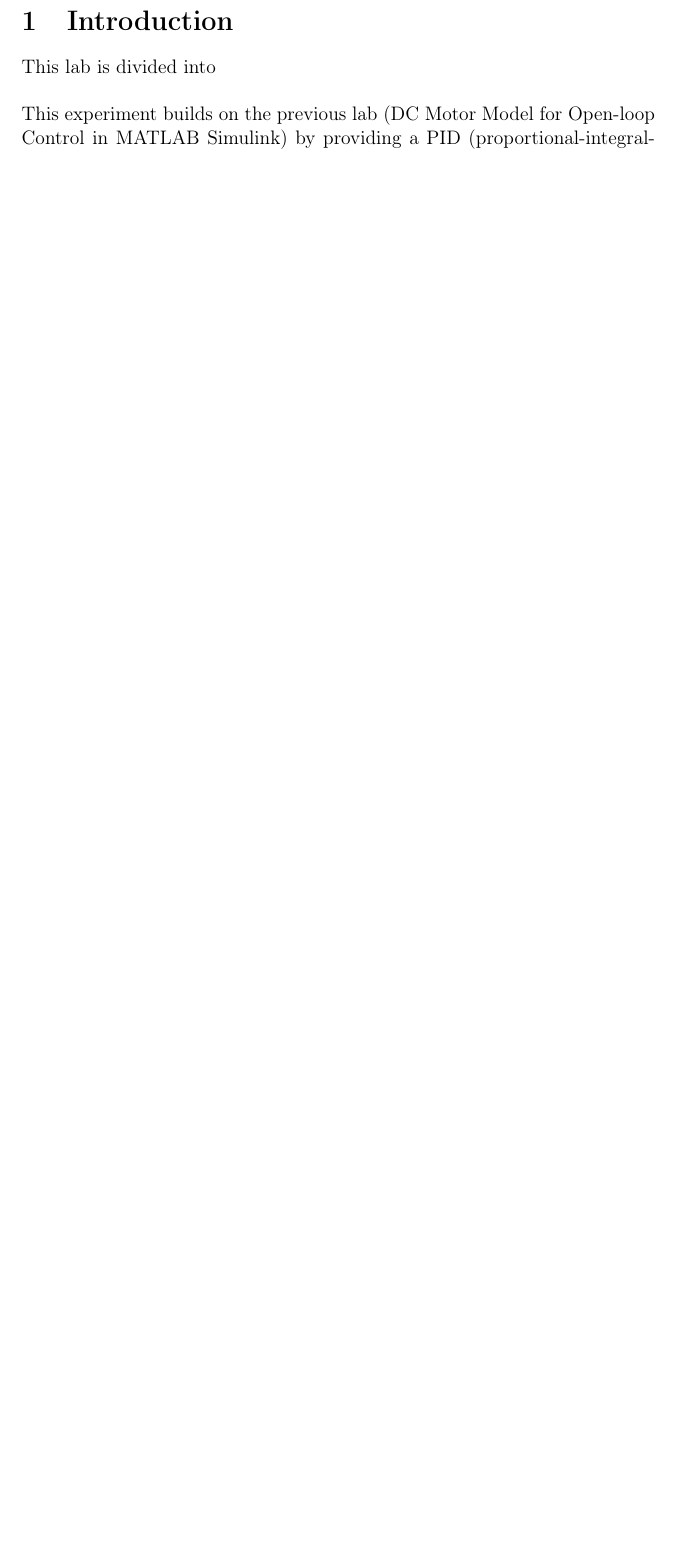
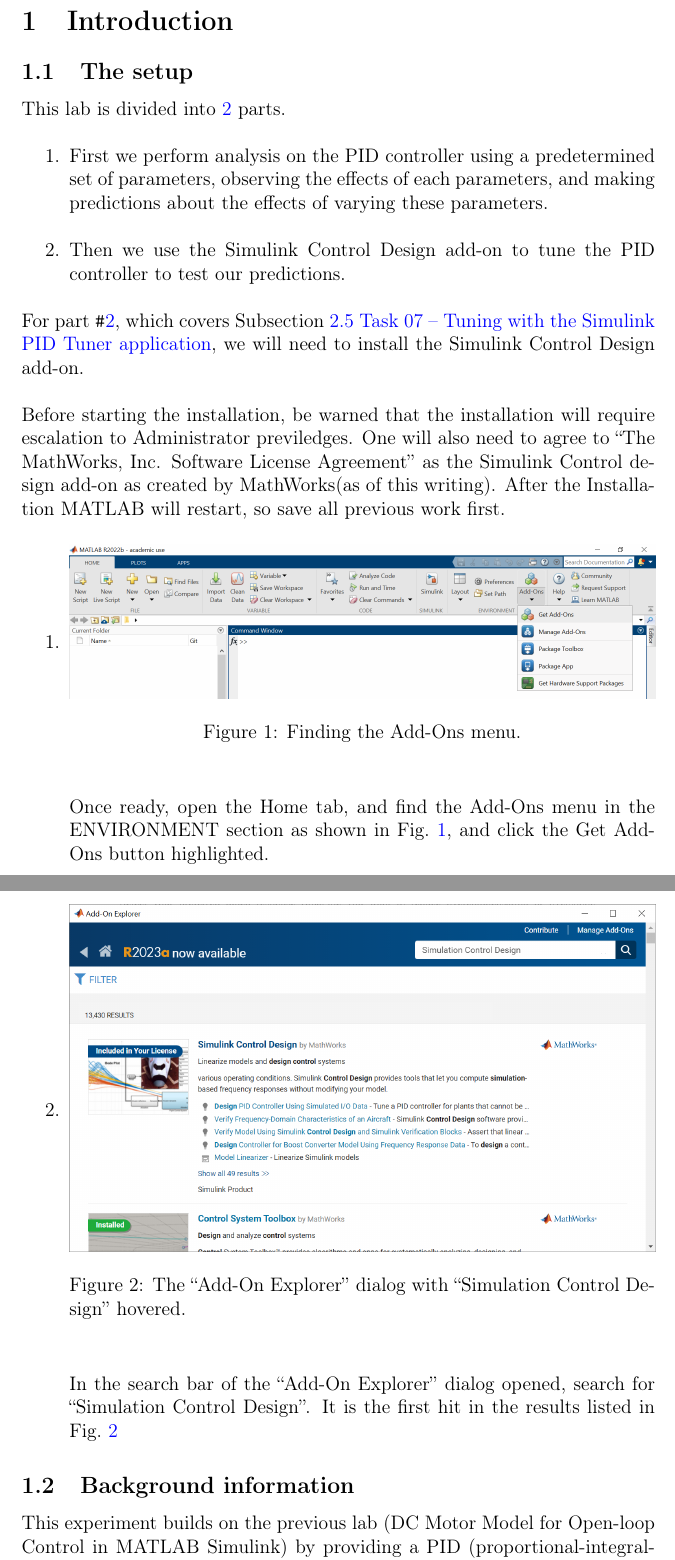
Before and after one commit to lduran2/ece3413-classical_control_systems, a LaTeX document (lab08-dc_motor_model/src/docs/lab09/main.tex): part of page 2 of 16 before the commit and two parts of pages 2 and 3 of 18 after it, the two joined at a grey line, cut so that both start at the same text, the shorter picture padded with empty space. Compiled offline with pdfLaTeX.

Commit message:
[lab09] up to searching simulink control design

```diff
--- a/lab08-dc_motor_model/src/docs/lab09/main.tex
+++ b/lab08-dc_motor_model/src/docs/lab09/main.tex
@@ -83,7 +83,61 @@
 
 \section{Introduction}
 
-This lab is divided into
+\subsection{The setup}
+
+This lab is divided into $\ref{enum:last part}$ parts.
+\begin{enumerate}
+    \item
+        First we perform analysis on the PID controller using a predetermined set of parameters,
+        observing the effects of each parameters,
+        and making predictions about the effects of varying these parameters.
+    \item\label{enum:simulink control design}
+        Then we use the Simulink Control Design add-on to tune the PID controller to test our predictions.
+    \label{enum:last part}
+\end{enumerate}
+
+For part \verb|#|\ref{enum:simulink control design},
+which covers Subsection~\ref{ssc:Simulink PID Tuner application} \nameref{ssc:Simulink PID Tuner application},
+we will need to install the Simulink Control Design add-on.
+
+Before starting the installation,
+be warned that the installation will require escalation to Administrator previledges.
+One will also need to agree to ``The MathWorks, Inc. Software License Agreement''
+as the Simulink Control design add-on as created by MathWorks%
+ (as of this writing).
+After the Installation MATLAB will restart,
+so save all previous work first.
+
+\begin{enumerate}
+    \item
+        \begin{figure}
+            \centering
+            \includegraphics[width=\linewidth]{img/intro_010_finding_addons.png}
+            \caption{Finding the Add-Ons menu.}
+            \label{fig:finding addons}
+        \end{figure}
+
+        Once ready,
+        open the Home tab,
+        and find the Add-Ons menu in the ENVIRONMENT section
+        as shown in Fig.~\ref{fig:finding addons},
+        and click the Get Add-Ons button highlighted.
+
+    \item
+        \begin{figure}
+            \centering
+            \includegraphics[width=\linewidth]{img/intro_020_searching_simulink_control_design.png}
+            \caption{The ``Add-On Explorer'' dialog with ``Simulation Control Design'' hovered.}
+            \label{fig:searching simulink control design}
+        \end{figure}
+
+        In the search bar of the ``Add-On Explorer'' dialog opened,
+        search for ``Simulation Control Design''.
+        It is the first hit in the results listed in Fig.~\ref{fig:searching simulink control design}
+\end{enumerate}
+
+
+\subsection{Background information}
 
 This experiment builds on the previous lab (DC Motor Model for Open-loop Control in MATLAB Simulink) by providing a PID (proportional-integral-derivative) feedback controller to stabilize the angular velocity.
 
```
Also changed, not shown: lab08-dc_motor_model/src/docs/lab09/img/intro_050_searching_installed_simulink_control_design.png (added), lab08-dc_motor_model/src/docs/lab09/main.tex (2 more changed lines).
